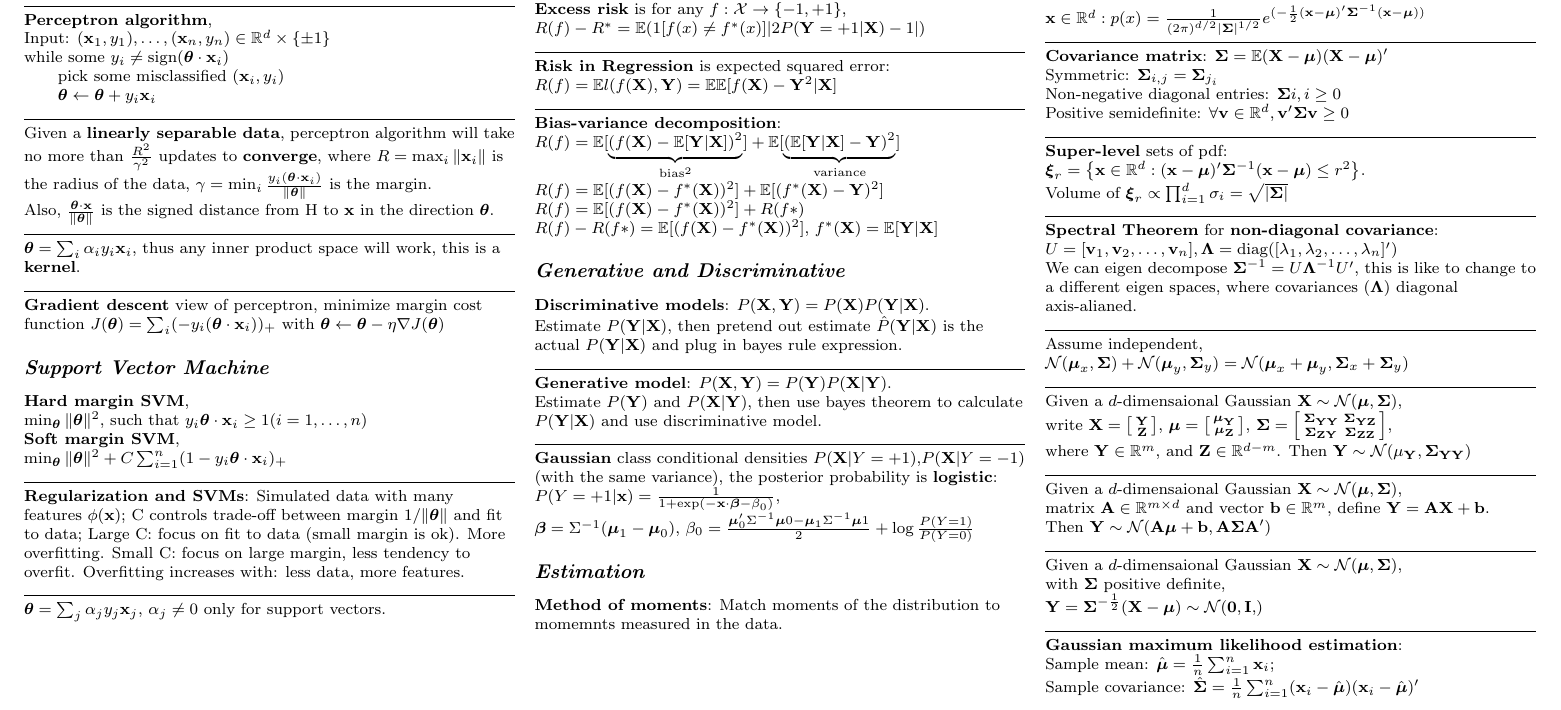
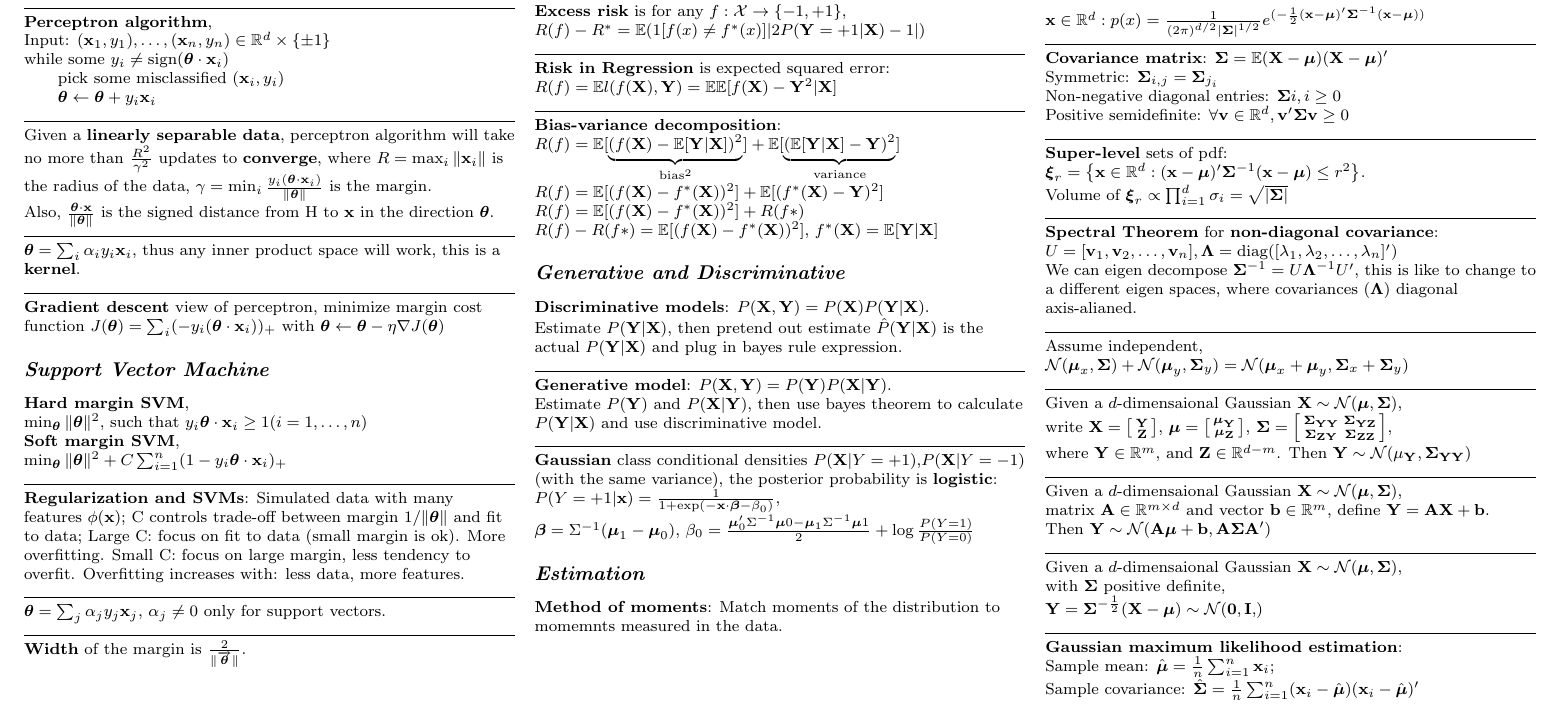
Before and after one commit to zhaoyan1117/ml_cheatsheet, a LaTeX document (cheat_sheet.tex): part of page 1 of 2, cut so that both start at the same text. Compiled offline with pdfLaTeX.

Commit message:
added width of margin in SVM

```diff
--- a/cheat_sheet.tex
+++ b/cheat_sheet.tex
@@ -127,6 +127,8 @@ Small C: focus on large margin, less tendency to overfit.
 Overfitting increases with: less data, more features.
 \ruler
 $\btheta = \sum_{j}\alpha_j y_j\bx_j$, $\alpha_j \neq 0$ only for support vectors.
+\ruler
+\textbf{Width} of the margin is $\frac{2}{\norm{\overrightarrow{\btheta}}}$.
 \columnbreak\\
 % \ruler
 $K(\bx_i, \bx_j) = \phi(\bx_i)\cdot\phi(\bx_j)$, K is called a kernel.\\
```
Also changed, not shown: cheat_sheet.pdf.
